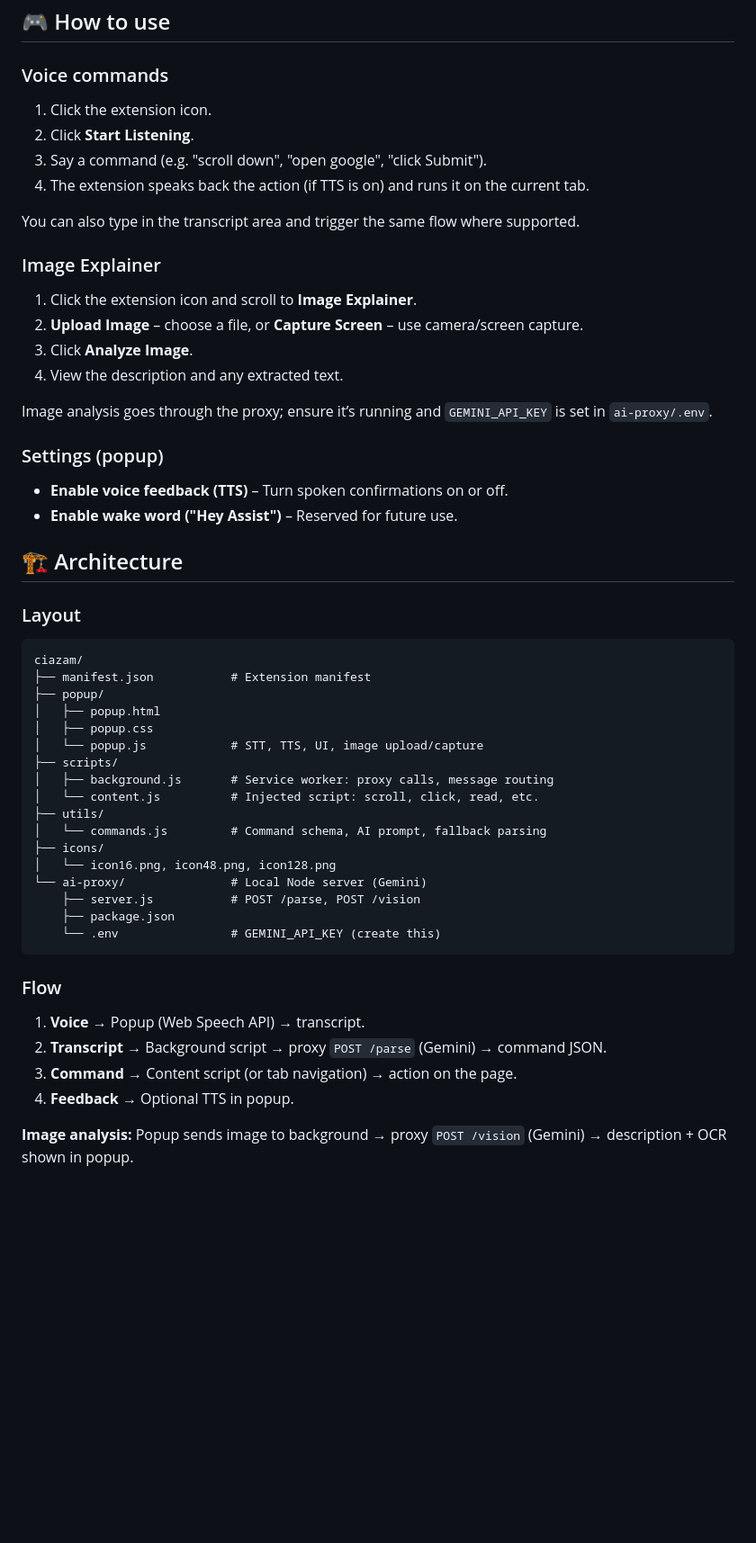
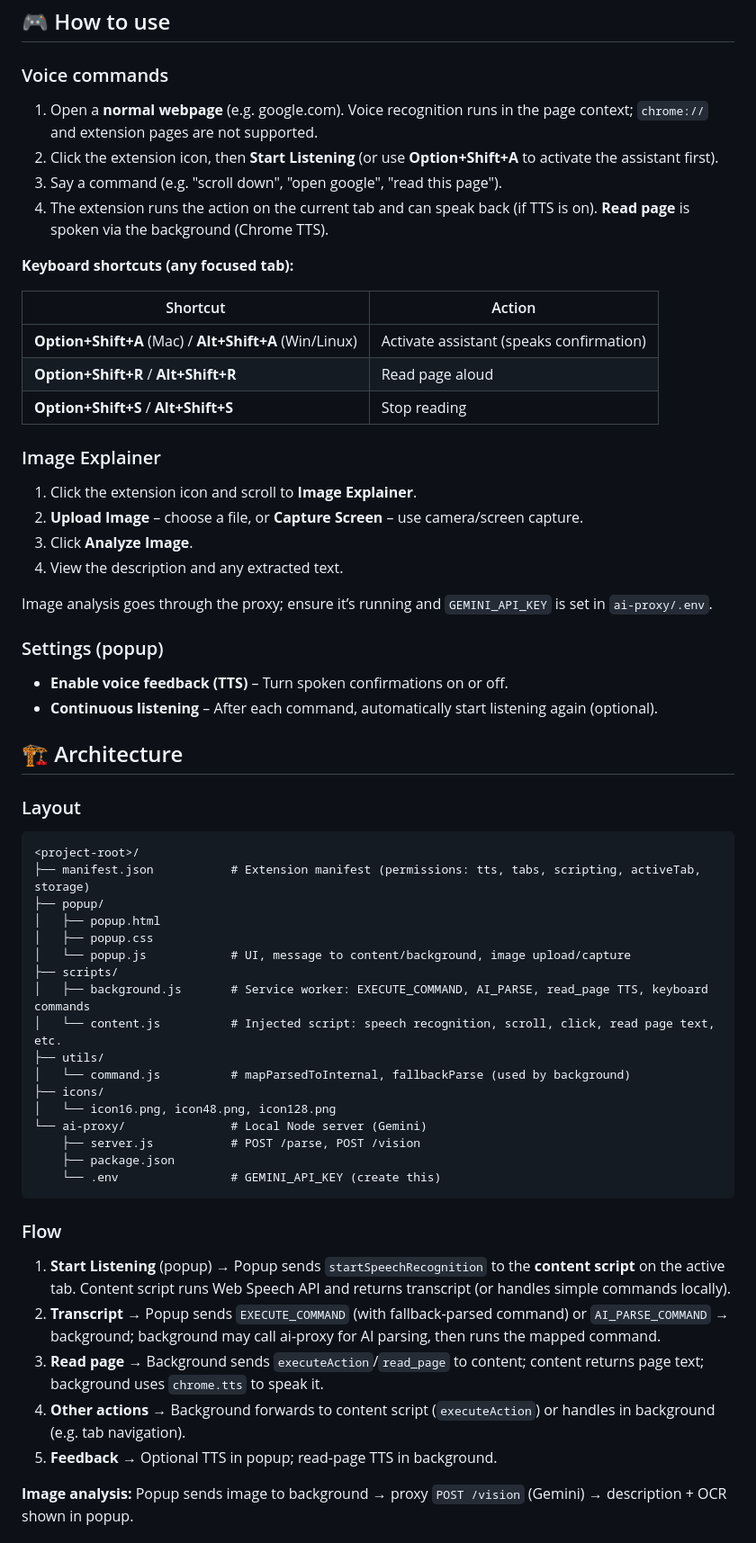
Before and after one commit to marilynong2024-source/ntu-wit-beyond-binary, a Markdown page: README.md, the part around one of its changes. Shown at 90% size. GitHub-like rendering; blank space fills up the shorter version.

Commit message:
readme and setup updated

````diff
--- a/README.md
+++ b/README.md
@@ -76,12 +78,18 @@ When the proxy is unavailable, a built-in fallback handles common phrases (e.g.
 
 ### Voice commands
 
-1. Click the extension icon.
-2. Click **Start Listening**.
-3. Say a command (e.g. "scroll down", "open google", "click Submit").
-4. The extension speaks back the action (if TTS is on) and runs it on the current tab.
+1. Open a **normal webpage** (e.g. google.com). Voice recognition runs in the page context; `chrome://` and extension pages are not supported.
+2. Click the extension icon, then **Start Listening** (or use **Option+Shift+A** to activate the assistant first).
+3. Say a command (e.g. "scroll down", "open google", "read this page").
+4. The extension runs the action on the current tab and can speak back (if TTS is on). **Read page** is spoken via the background (Chrome TTS).
 
-You can also type in the transcript area and trigger the same flow where supported.
+**Keyboard shortcuts (any focused tab):**
+
+| Shortcut | Action |
+|----------|--------|
+| **Option+Shift+A** (Mac) / **Alt+Shift+A** (Win/Linux) | Activate assistant (speaks confirmation) |
+| **Option+Shift+R** / **Alt+Shift+R** | Read page aloud |
+| **Option+Shift+S** / **Alt+Shift+S** | Stop reading |
 
 ### Image Explainer
 
@@ -95,24 +103,24 @@ Image analysis goes through the proxy; ensure it’s running and `GEMINI_API_KEY
 ### Settings (popup)
 
 - **Enable voice feedback (TTS)** – Turn spoken confirmations on or off.
-- **Enable wake word ("Hey Assist")** – Reserved for future use.
+- **Continuous listening** – After each command, automatically start listening again (optional).
 
 ## 🏗️ Architecture
 
 ### Layout
 
 ```
-ciazam/
-├── manifest.json           # Extension manifest
+<project-root>/
+├── manifest.json           # Extension manifest (permissions: tts, tabs, scripting, activeTab, storage)
 ├── popup/
 │   ├── popup.html
 │   ├── popup.css
-│   └── popup.js            # STT, TTS, UI, image upload/capture
+│   └── popup.js            # UI, message to content/background, image upload/capture
 ├── scripts/
-│   ├── background.js       # Service worker: proxy calls, message routing
-│   └── content.js          # Injected script: scroll, click, read, etc.
+│   ├── background.js       # Service worker: EXECUTE_COMMAND, AI_PARSE, read_page TTS, keyboard commands
+│   └── content.js          # Injected script: speech recognition, scroll, click, read page text, etc.
 ├── utils/
-│   └── commands.js         # Command schema, AI prompt, fallback parsing
+│   └── command.js          # mapParsedToInternal, fallbackParse (used by background)
 ├── icons/
 │   └── icon16.png, icon48.png, icon128.png
 └── ai-proxy/               # Local Node server (Gemini)
@@ -123,10 +131,11 @@ ciazam/
 
 ### Flow
 
-1. **Voice** → Popup (Web Speech API) → transcript.
-2. **Transcript** → Background script → proxy `POST /parse` (Gemini) → command JSON.
-3. **Command** → Content script (or tab navigation) → action on the page.
-4. **Feedback** → Optional TTS in popup.
+1. **Start Listening** (popup) → Popup sends `startSpeechRecognition` to the **content script** on the active tab. Content script runs Web Speech API and returns transcript (or handles simple commands locally).
+2. **Transcript** → Popup sends `EXECUTE_COMMAND` (with fallback-parsed command) or `AI_PARSE_COMMAND` → background; background may call ai-proxy for AI parsing, then runs the mapped command.
+3. **Read page** → Background sends `executeAction`/`read_page` to content; content returns page text; background uses `chrome.tts` to speak it.
+4. **Other actions** → Background forwards to content script (`executeAction`) or handles in background (e.g. tab navigation).
+5. **Feedback** → Optional TTS in popup; read-page TTS in background.
 
 **Image analysis:** Popup sends image to background → proxy `POST /vision` (Gemini) → description + OCR shown in popup.
 
````
Also changed, not shown: other parts of README.md (+18 -16 lines), SETUP.md (+35 -22 lines).
